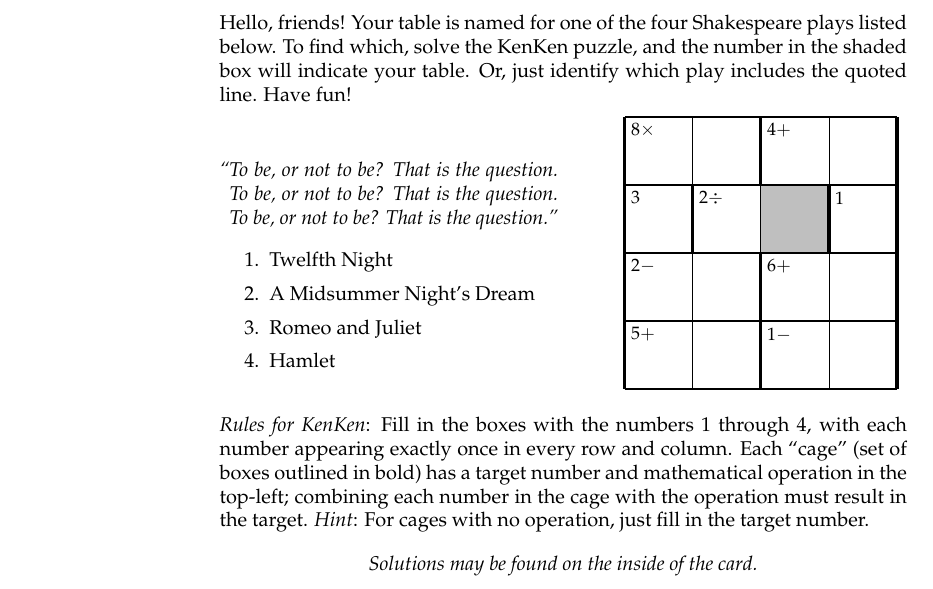
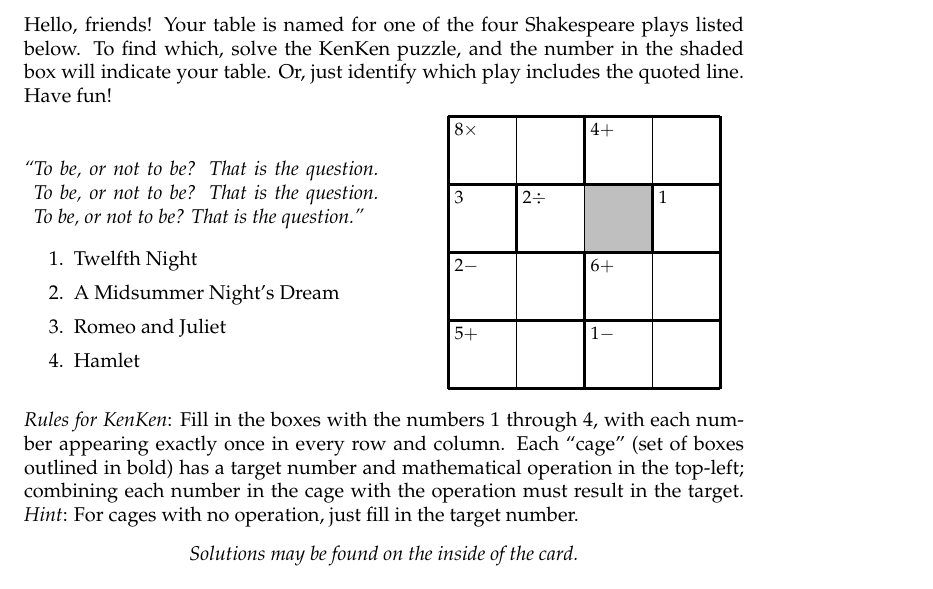
Before and after one commit to jkopps/kenkentex, a LaTeX problem sheet (cardexample.tex): part of page 1 of 2, cut so that both start at the same text. Compiled offline with pdfLaTeX.

Commit message:
Cut paper size

```diff
--- a/cardexample.tex
+++ b/cardexample.tex
@@ -4,9 +4,17 @@
 \usepackage{xcolor}
 \usepackage{verbatim}
 \usepackage{ifthen}
+\usepackage[paperwidth=6in,paperheight=5in,top=0.55in,bottom=0.5in,left=0.5in,right=0.5in]{geometry}
 
 % No indentation
 \setlength{\parindent}{0cm}
+
+% \setlength{\headsep}{0cm}
+% \addtolength{\textheight}{\footskip}
+% \setlength{\footskip}{0cm}
+
+% no page numbers
+\pagenumbering{gobble}
 
 \newcounter{row}
 \newcounter{col}
```
